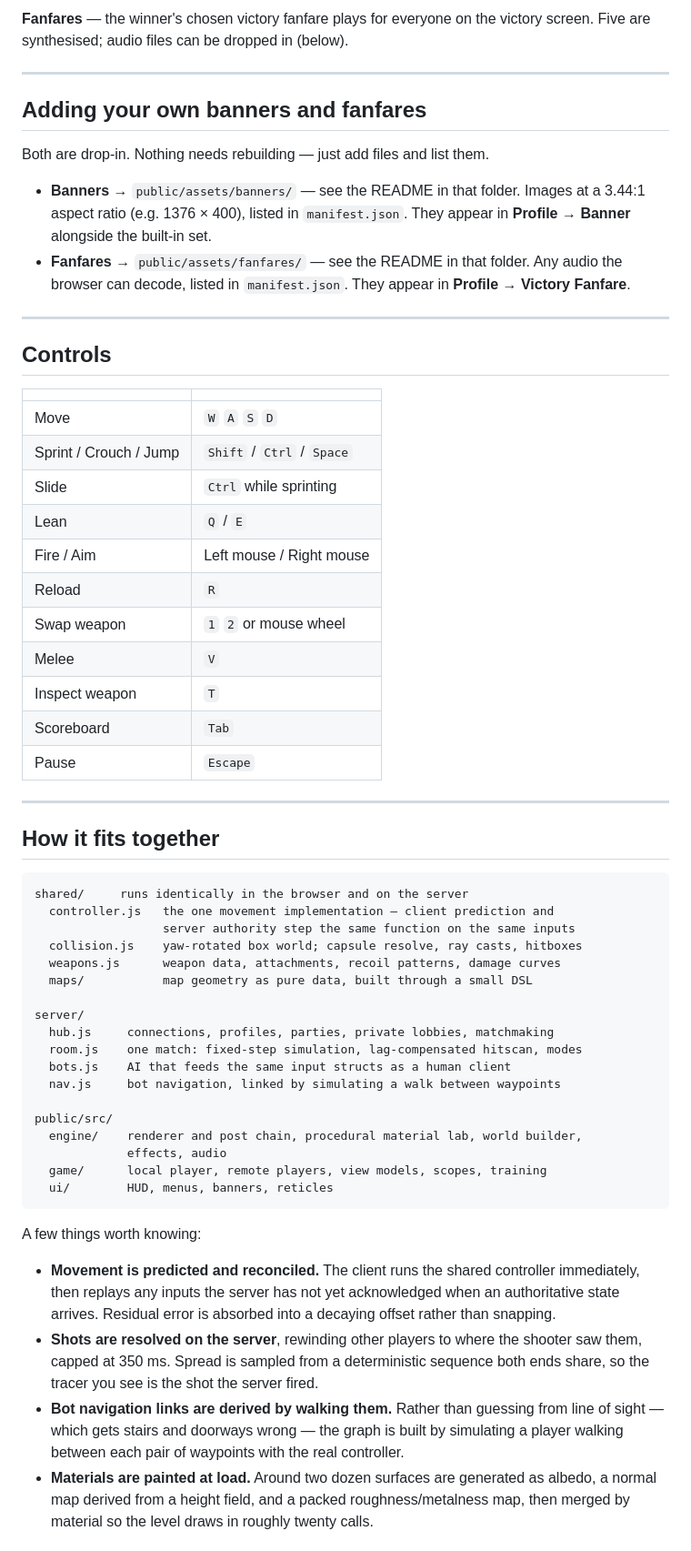
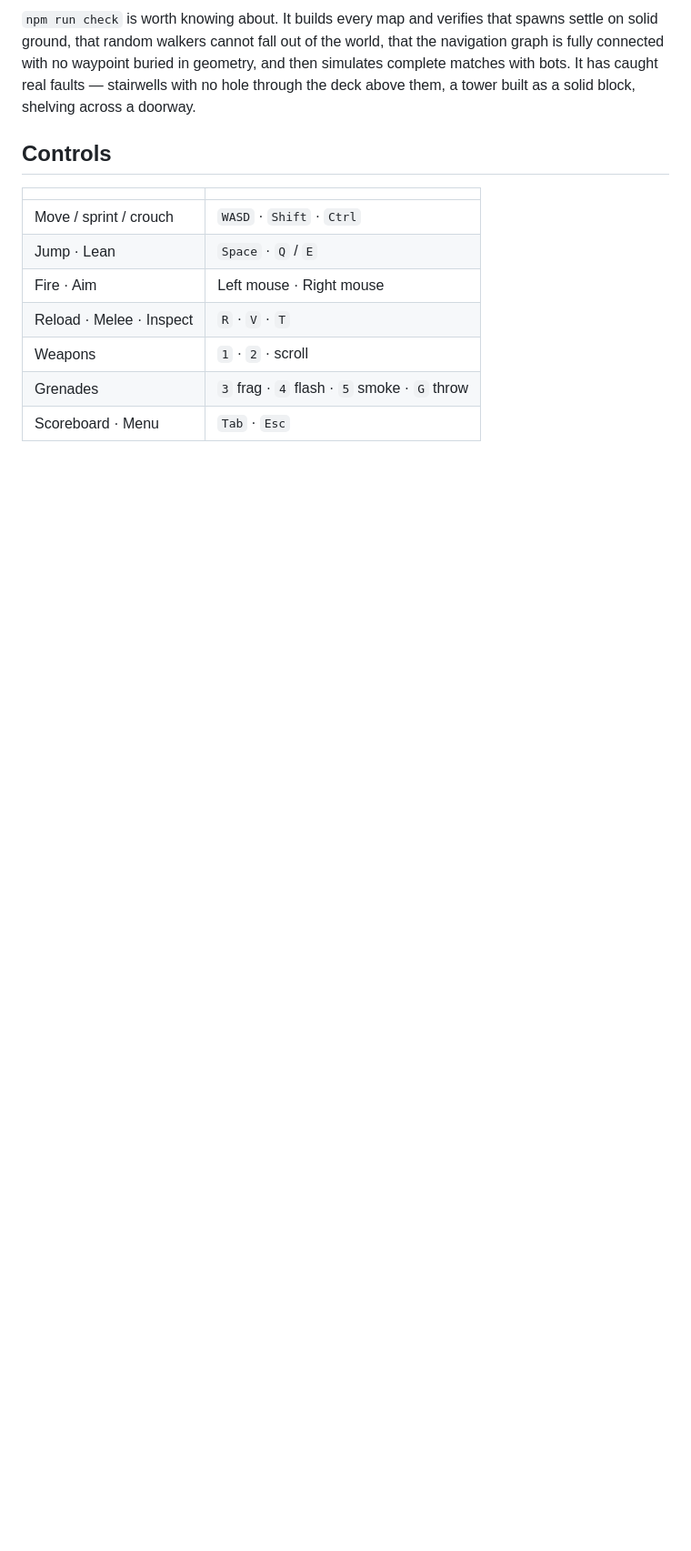
Before and after one commit to Chezburgar/breach, a Markdown page: README.md, the part around one of its changes. Shown at 91% size. Rendered like a GitHub page; blank space fills up the shorter version.

Commit message:
Add README
Co-Authored-By: Claude Opus 5 <noreply@anthropic.com>

````diff
--- a/README.md
+++ b/README.md
@@ -50,77 +92,19 @@ dropped in (below).
-**Fanfares** — the winner's chosen victory fanfare plays for everyone on the
-victory screen. Five are synthesised; audio files can be dropped in (below).
-
----
-
-## Adding your own banners and fanfares
-
-Both are drop-in. Nothing needs rebuilding — just add files and list them.
-
-- **Banners** → `public/assets/banners/` — see the README in that folder.
-  Images at a 3.44:1 aspect ratio (e.g. 1376 × 400), listed in `manifest.json`.
-  They appear in **Profile → Banner** alongside the built-in set.
-- **Fanfares** → `public/assets/fanfares/` — see the README in that folder.
-  Any audio the browser can decode, listed in `manifest.json`. They appear in
-  **Profile → Victory Fanfare**.
-
----
+`npm run check` is worth knowing about. It builds every map and verifies that
+spawns settle on solid ground, that random walkers cannot fall out of the
+world, that the navigation graph is fully connected with no waypoint buried in
+geometry, and then simulates complete matches with bots. It has caught real
+faults — stairwells with no hole through the deck above them, a tower built as
+a solid block, shelving across a doorway.
 
 ## Controls
 
 | | |
 |---|---|
-| Move | `W` `A` `S` `D` |
-| Sprint / Crouch / Jump | `Shift` / `Ctrl` / `Space` |
-| Slide | `Ctrl` while sprinting |
-| Lean | `Q` / `E` |
-| Fire / Aim | Left mouse / Right mouse |
-| Reload | `R` |
-| Swap weapon | `1` `2` or mouse wheel |
-| Melee | `V` |
-| Inspect weapon | `T` |
-| Scoreboard | `Tab` |
-| Pause | `Escape` |
+| Move / sprint / crouch | `WASD` · `Shift` · `Ctrl` |
+| Jump · Lean | `Space` · `Q` / `E` |
+| Fire · Aim | Left mouse · Right mouse |
+| Reload · Melee · Inspect | `R` · `V` · `T` |
+| Weapons | `1` · `2` · scroll |
+| Grenades | `3` frag · `4` flash · `5` smoke · `G` throw |
+| Scoreboard · Menu | `Tab` · `Esc` |
 
----
-
-## How it fits together
-
-```
-shared/     runs identically in the browser and on the server
-  controller.js   the one movement implementation — client prediction and
-                  server authority step the same function on the same inputs
-  collision.js    yaw-rotated box world; capsule resolve, ray casts, hitboxes
-  weapons.js      weapon data, attachments, recoil patterns, damage curves
-  maps/           map geometry as pure data, built through a small DSL
-
-server/
-  hub.js     connections, profiles, parties, private lobbies, matchmaking
-  room.js    one match: fixed-step simulation, lag-compensated hitscan, modes
-  bots.js    AI that feeds the same input structs as a human client
-  nav.js     bot navigation, linked by simulating a walk between waypoints
-
-public/src/
-  engine/    renderer and post chain, procedural material lab, world builder,
-             effects, audio
-  game/      local player, remote players, view models, scopes, training
-  ui/        HUD, menus, banners, reticles
-```
-
-A few things worth knowing:
-
-- **Movement is predicted and reconciled.** The client runs the shared
-  controller immediately, then replays any inputs the server has not yet
-  acknowledged when an authoritative state arrives. Residual error is absorbed
-  into a decaying offset rather than snapping.
-- **Shots are resolved on the server**, rewinding other players to where the
-  shooter saw them, capped at 350 ms. Spread is sampled from a deterministic
-  sequence both ends share, so the tracer you see is the shot the server fired.
-- **Bot navigation links are derived by walking them.** Rather than guessing
-  from line of sight — which gets stairs and doorways wrong — the graph is built
-  by simulating a player walking between each pair of waypoints with the real
-  controller.
-- **Materials are painted at load.** Around two dozen surfaces are generated as
-  albedo, a normal map derived from a height field, and a packed
-  roughness/metalness map, then merged by material so the level draws in roughly
-  twenty calls.
-
````
Also changed, not shown: other parts of README.md (+83 -66 lines).
